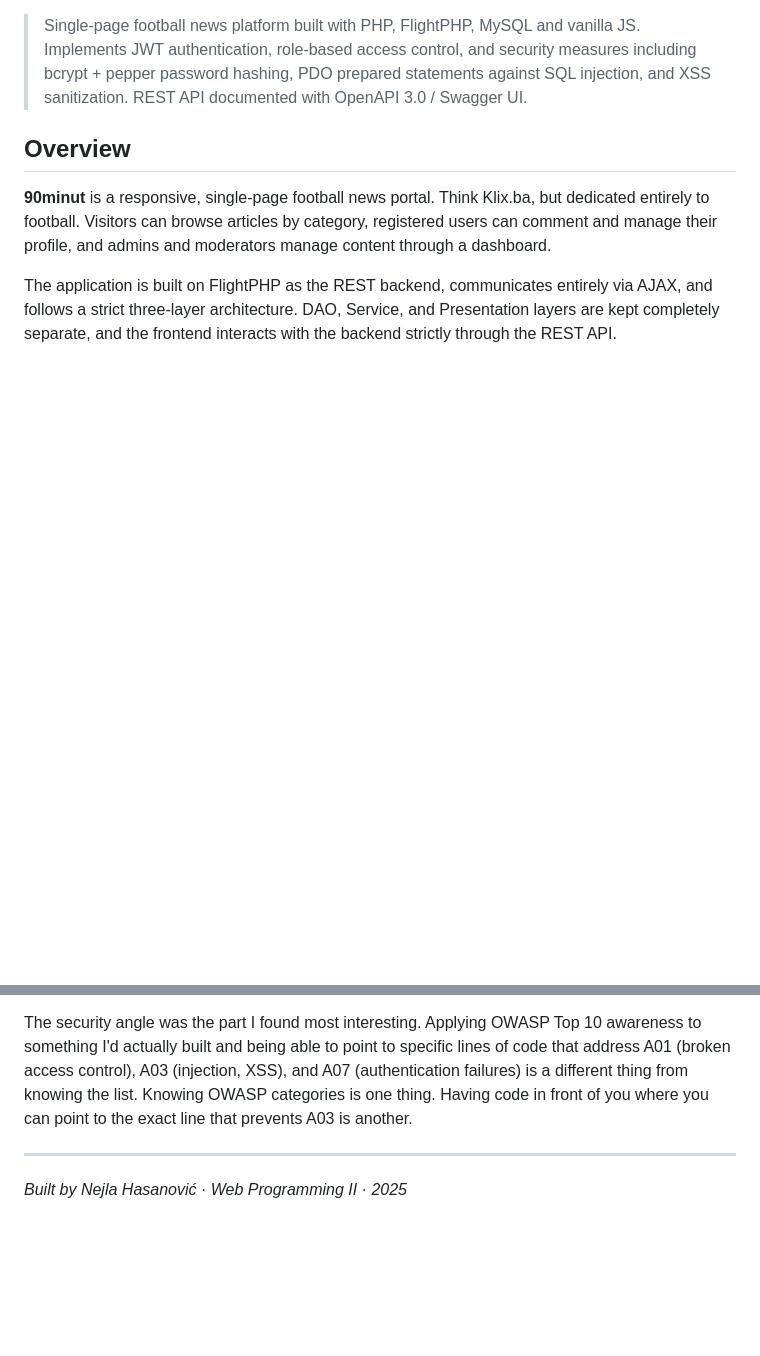
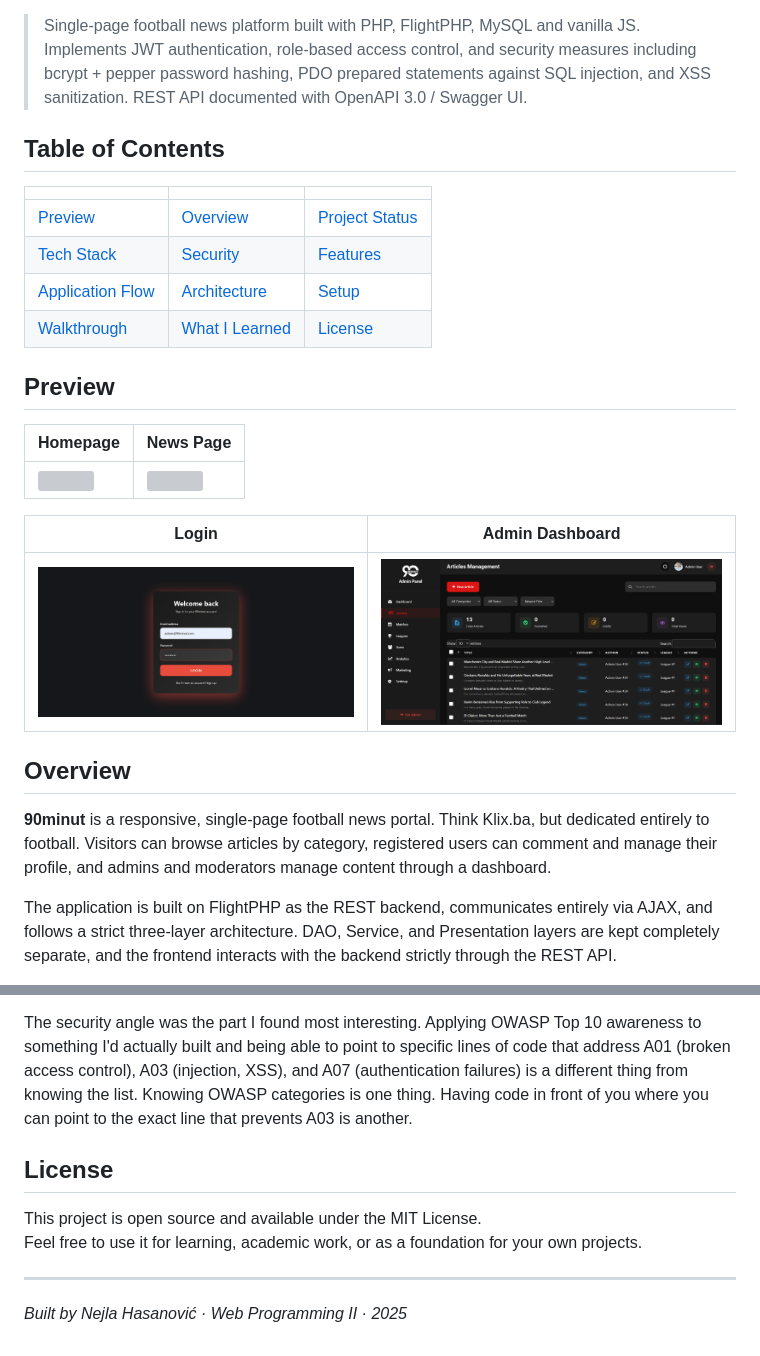
Before and after one commit to hasanovicnejla/90minut, a Markdown page: README.md, 2 parts joined by grey strips. GitHub-like rendering; blank space fills up the shorter version; grey boxes are pictures that could not be loaded.

```diff
--- a/README.md
+++ b/README.md
@@ -2,9 +9,27 @@
 
 > Single-page football news platform built with PHP, FlightPHP, MySQL and vanilla JS. Implements JWT authentication, role-based access control, and security measures including bcrypt + pepper password hashing, PDO prepared statements against SQL injection, and XSS sanitization. REST API documented with OpenAPI 3.0 / Swagger UI.
 
-## Overview
+## Table of Contents
+
+|  |  |  |
+|---|---|---|
+| [Preview](#preview) | [Overview](#overview) | [Project Status](#project-status) |
+| [Tech Stack](#tech-stack) | [Security](#security) | [Features](#features) |
+| [Application Flow](#application-flow) | [Architecture](#architecture) | [Setup](#setup) |
+| [Walkthrough](#walkthrough) | [What I Learned](#what-i-learned) | [License](#license) |
 
 
+## Preview
+
+| Homepage | News Page |
+|---|---|
+| ![](readme_assets/homepage.png) | ![](readme_assets/news.png) |
+
+| Login | Admin Dashboard |
+|---|---|
+| ![](readme_assets/loginpage.png) | ![](readme_assets/admin_article_dashboard.png) |
+
+## Overview
 **90minut** is a responsive, single-page football news portal. Think Klix.ba, but dedicated entirely to football. Visitors can browse articles by category, registered users can comment and manage their profile, and admins and moderators manage content through a dashboard.
 
 The application is built on FlightPHP as the REST backend, communicates entirely via AJAX, and follows a strict three-layer architecture. DAO, Service, and Presentation layers are kept completely separate, and the frontend interacts with the backend strictly through the REST API.
@@ -245,6 +270,12 @@ On the technical side: building a REST API from scratch in FlightPHP meant under
 
 The security angle was the part I found most interesting. Applying OWASP Top 10 awareness to something I'd actually built  and being able to point to specific lines of code that address A01 (broken access control), A03 (injection, XSS), and A07 (authentication failures) is a different thing from knowing the list. Knowing OWASP categories is one thing. Having code in front of you where you can point to the exact line that prevents A03 is another.
 
+
+## License
+
+This project is open source and available under the MIT License.
+Feel free to use it for learning, academic work, or as a foundation for your own projects.
+
 ----------
 
 _Built by Nejla Hasanović · Web Programming II · 2025_
```
Also changed, not shown: other parts of README.md (+7 -0 lines).
